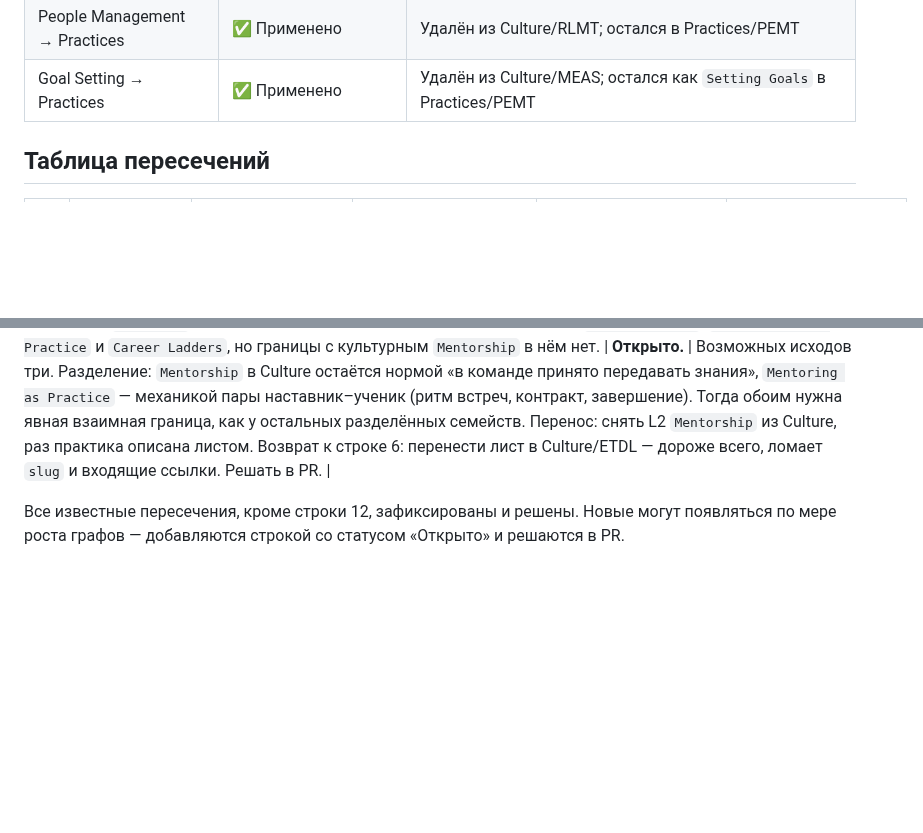
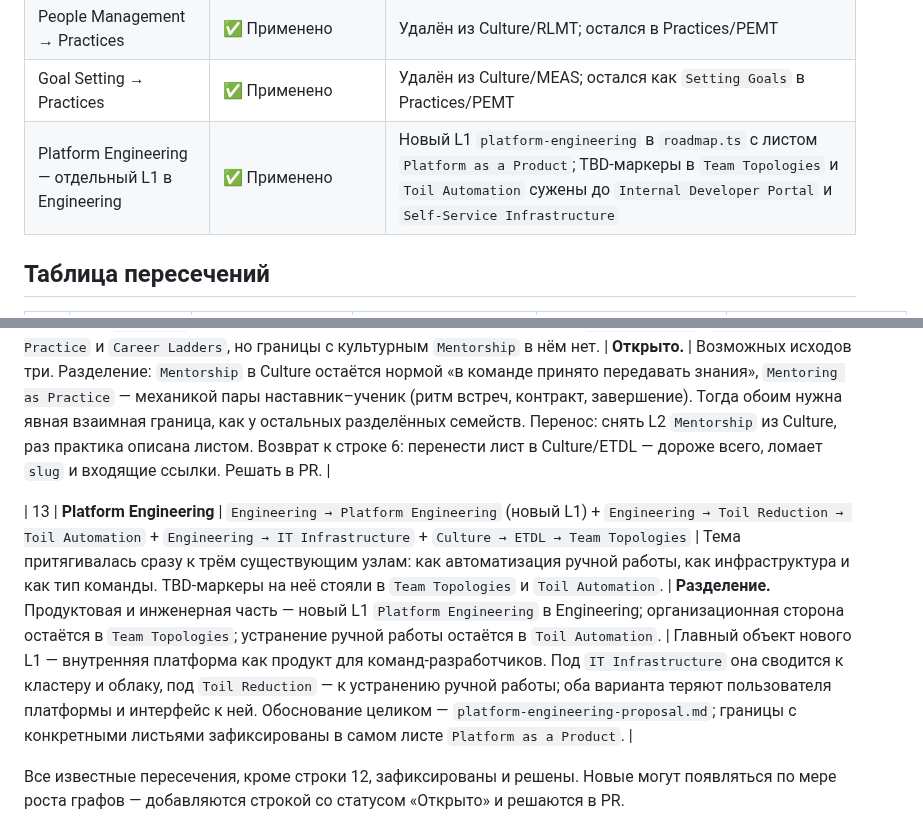
Before and after one commit to jtprogru/The-Way-of-SRE, a Markdown page: inventory/overlaps.md, 2 parts joined by grey strips. Rendered like a GitHub page; blank space fills up the shorter version.

```diff
--- a/inventory/overlaps.md
+++ b/inventory/overlaps.md
@@ -26,6 +26,7 @@
 | Incident Response семейство — разделение | ✅ Применено | `Incident Response` в Practices/USUP; `Incident Response Training` в Culture/ETDL |
 | People Management → Practices | ✅ Применено | Удалён из Culture/RLMT; остался в Practices/PEMT |
 | Goal Setting → Practices | ✅ Применено | Удалён из Culture/MEAS; остался как `Setting Goals` в Practices/PEMT |
+| Platform Engineering — отдельный L1 в Engineering | ✅ Применено | Новый L1 `platform-engineering` в `roadmap.ts` с листом `Platform as a Product`; TBD-маркеры в `Team Topologies` и `Toil Automation` сужены до `Internal Developer Portal` и `Self-Service Infrastructure` |
 
 ## Таблица пересечений
 
@@ -45,6 +46,8 @@
 
 | 12 | **Наставничество (повтор строки 6)** | `Culture → ETDL → Mentorship` (L2-концепт) + `Practices → Professional Development → Mentoring as Practice` (лист) | Решение строки 6 де-факто отменено: узел вернулся в `Practices` под другим именем. Лист аккуратно размежёван с `SRE Onboarding`, `Communities of Practice` и `Career Ladders`, но границы с культурным `Mentorship` в нём нет. | **Открыто.** | Возможных исходов три. Разделение: `Mentorship` в Culture остаётся нормой «в команде принято передавать знания», `Mentoring as Practice` — механикой пары наставник–ученик (ритм встреч, контракт, завершение). Тогда обоим нужна явная взаимная граница, как у остальных разделённых семейств. Перенос: снять L2 `Mentorship` из Culture, раз практика описана листом. Возврат к строке 6: перенести лист в Culture/ETDL — дороже всего, ломает `slug` и входящие ссылки. Решать в PR. |
 
+| 13 | **Platform Engineering** | `Engineering → Platform Engineering` (новый L1) + `Engineering → Toil Reduction → Toil Automation` + `Engineering → IT Infrastructure` + `Culture → ETDL → Team Topologies` | Тема притягивалась сразу к трём существующим узлам: как автоматизация ручной работы, как инфраструктура и как тип команды. TBD-маркеры на неё стояли в `Team Topologies` и `Toil Automation`. | **Разделение.** Продуктовая и инженерная часть — новый L1 `Platform Engineering` в Engineering; организационная сторона остаётся в `Team Topologies`; устранение ручной работы остаётся в `Toil Automation`. | Главный объект нового L1 — внутренняя платформа как продукт для команд-разработчиков. Под `IT Infrastructure` она сводится к кластеру и облаку, под `Toil Reduction` — к устранению ручной работы; оба варианта теряют пользователя платформы и интерфейс к ней. Обоснование целиком — `platform-engineering-proposal.md`; границы с конкретными листьями зафиксированы в самом листе `Platform as a Product`. |
+
 Все известные пересечения, кроме строки 12, зафиксированы и решены. Новые могут появляться по мере роста графов — добавляются строкой со статусом «Открыто» и решаются в PR.
 
 ## Как пользоваться этим документом
```
Also changed, not shown: inventory/platform-engineering-proposal.md (+11 -10 lines).
